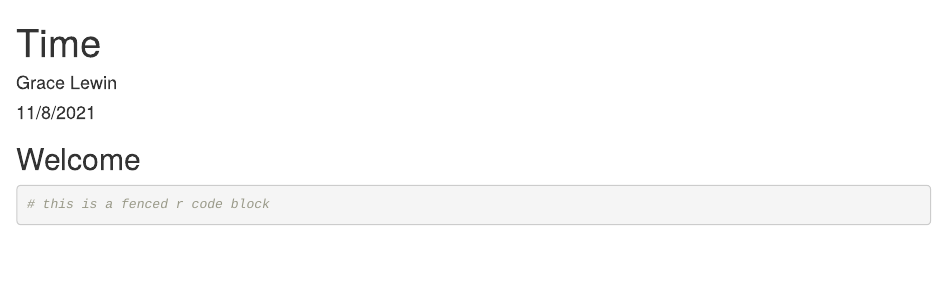
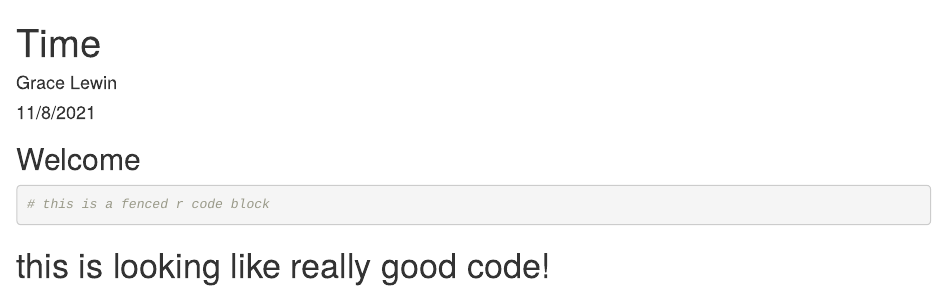
Before and after one commit to gracelewin/time, an R Markdown document (index.Rmd): the page in a window 1100 px wide, from its top. Rendered offline with R 4.5, knitr and Pandoc, with nearby package versions; the code chunks are not run, so their results and figures are left out.

Commit message:
added comment and referencing issue #4

````diff
--- a/index.Rmd
+++ b/index.Rmd
@@ -53,3 +53,4 @@ d_times %>%
 ```r
 # this is a fenced r code block
 ```
+# this is looking like really good code!
````
